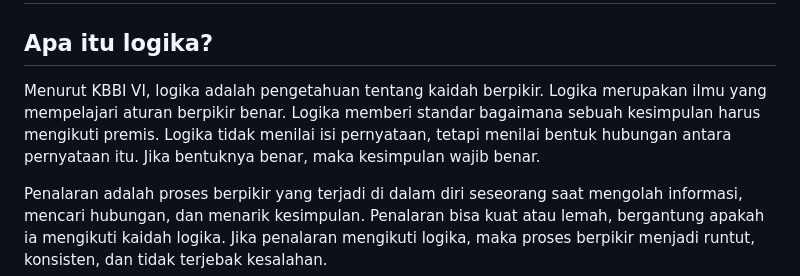
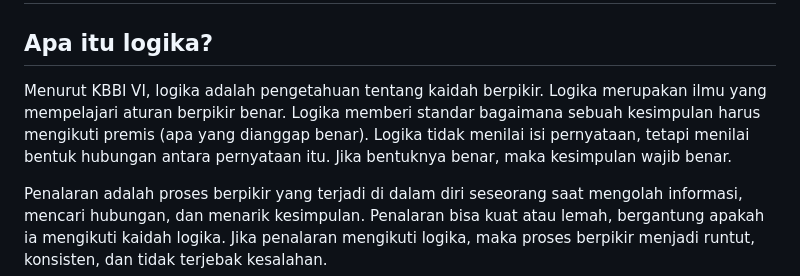
Before and after one commit to logicusacademy/logika, a Markdown page: README.md, the part around the change. Drawn GitHub-style.

```diff
--- a/README.md
+++ b/README.md
@@ -4,7 +4,7 @@
 
 ## Apa itu logika?
 
-Menurut KBBI VI, logika adalah pengetahuan tentang kaidah berpikir. Logika merupakan ilmu yang mempelajari aturan berpikir benar. Logika memberi standar bagaimana sebuah kesimpulan harus mengikuti premis. Logika tidak menilai isi pernyataan, tetapi menilai bentuk hubungan antara pernyataan itu. Jika bentuknya benar, maka kesimpulan wajib benar.
+Menurut KBBI VI, logika adalah pengetahuan tentang kaidah berpikir. Logika merupakan ilmu yang mempelajari aturan berpikir benar. Logika memberi standar bagaimana sebuah kesimpulan harus mengikuti premis (apa yang dianggap benar). Logika tidak menilai isi pernyataan, tetapi menilai bentuk hubungan antara pernyataan itu. Jika bentuknya benar, maka kesimpulan wajib benar.
 
 Penalaran adalah proses berpikir yang terjadi di dalam diri seseorang saat mengolah informasi, mencari hubungan, dan menarik kesimpulan. Penalaran bisa kuat atau lemah, bergantung apakah ia mengikuti kaidah logika. Jika penalaran mengikuti logika, maka proses berpikir menjadi runtut, konsisten, dan tidak terjebak kesalahan.
 
```
